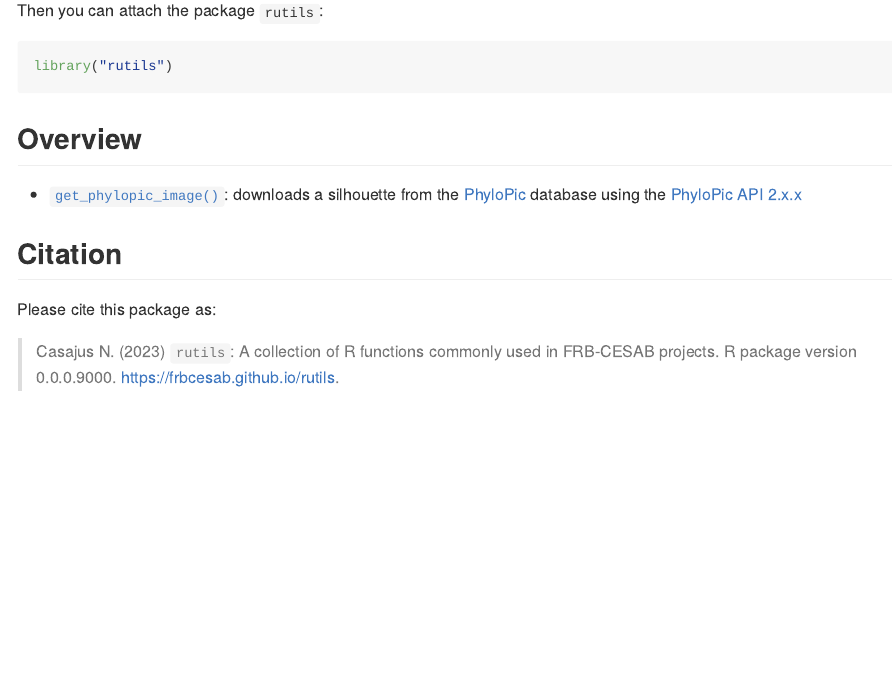
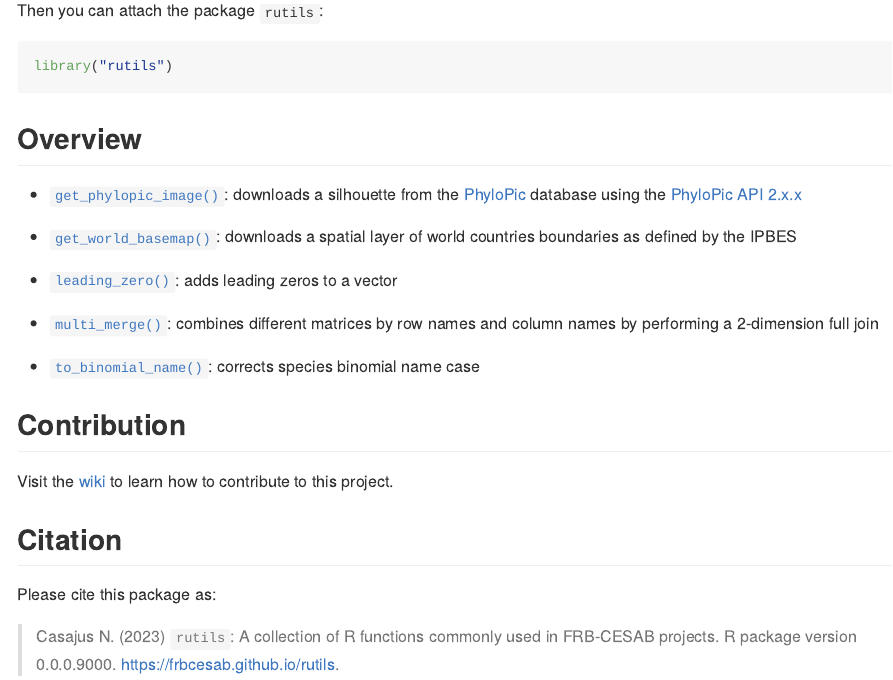
Before and after one commit to FRBCesab/rutils, an R Markdown document (README.Rmd): the page in a window 1100 px wide, from 350 px down. The pictures show the output file README.md that the author committed with the source, drawn offline in the style of GitHub; badge pictures from the web are left out.

Commit message:
doc: edit readme

```diff
--- a/README.Rmd
+++ b/README.Rmd
@@ -51,6 +51,19 @@ library("rutils")
 
 - [`get_phylopic_image()`](https://frbcesab.github.io/rutils/reference/get_phylopic_image.html): downloads a silhouette from the [PhyloPic](https://www.phylopic.org/) database using the [PhyloPic API 2.x.x](http://api-docs.phylopic.org/v2/)
 
+- [`get_world_basemap()`](https://frbcesab.github.io/rutils/reference/get_world_basemap.html): downloads a spatial layer of world countries boundaries as defined by the IPBES
+
+- [`leading_zero()`](https://frbcesab.github.io/rutils/reference/leading_zero.html): adds leading zeros to a vector
+
+- [`multi_merge()`](https://frbcesab.github.io/rutils/reference/multi_merge.html): combines different matrices by row names and column names by performing a 2-dimension full join
+
+- [`to_binomial_name()`](https://frbcesab.github.io/rutils/reference/to_binomial_name.html): corrects species binomial name case
+
+
+## Contribution
+
+Visit the [wiki](https://github.com/FRBCesab/rutils/wiki/How-to-contribute) to learn how to contribute to this project.
+
 
 ## Citation
 
```
Also changed, not shown: README.md.
